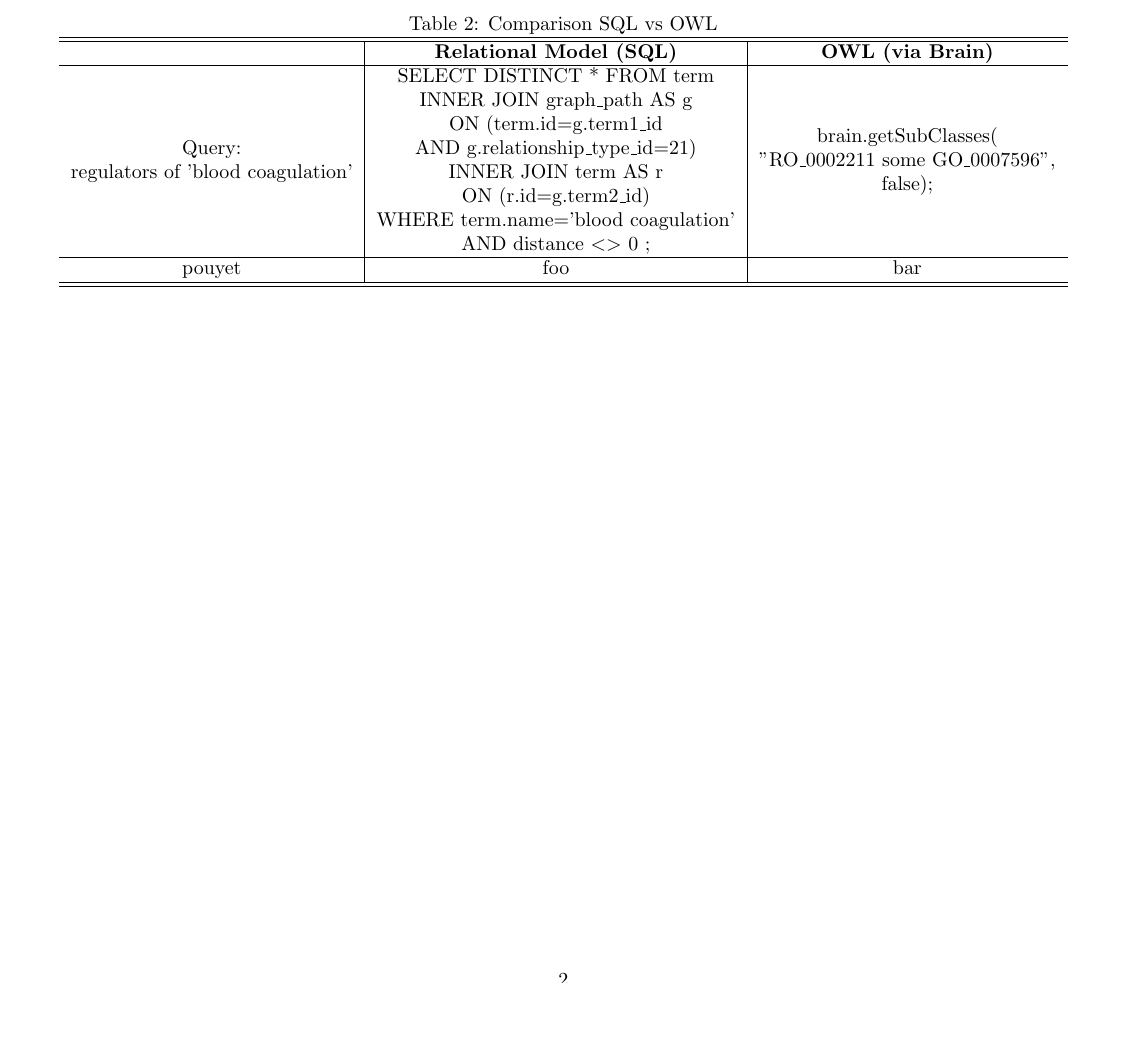
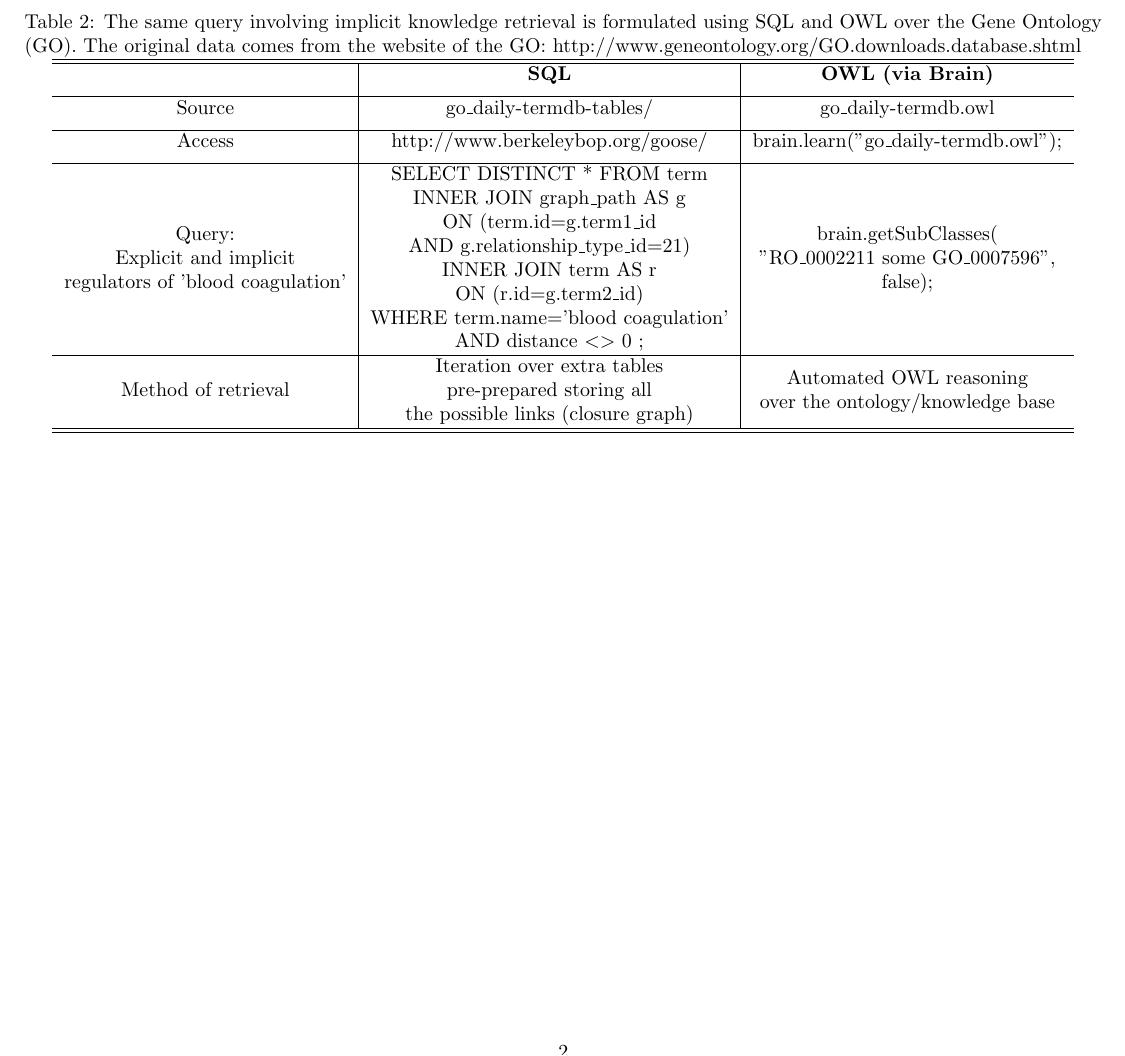
Before and after one commit to loopasam/Brain, a LaTeX document (Brain-Supplementary/document.tex): part of page 2 of 2, cut at the place of the change, the shorter picture padded with empty space. Compiled offline with pdfLaTeX.

Commit message:
supplementary done
Signed-off-by: loopasam <samuel.croset@gmail.com>

```diff
--- a/Brain-Supplementary/document.tex
+++ b/Brain-Supplementary/document.tex
@@ -44,17 +44,23 @@ individual inequality & a \neq b & a DifferentFrom: b & Not supported yet\\[1ex]
 \end{table}
 
 \begin{table}[h]
-\caption{Comparison SQL vs OWL}
+\caption{The same query involving implicit knowledge retrieval is formulated using SQL and OWL over the Gene Ontology (GO).
+The original data comes from the
+website of the GO: http://www.geneontology.org/GO.downloads.database.shtml
+}
 \centering
 {\begin{tabular}{c|c|c}
 \hline\hline
 
- & \textbf{Relational Model (SQL)} & \textbf{OWL (via Brain)} \\ \hline
+ & \textbf{SQL} & \textbf{OWL (via Brain)} \\[1ex] \hline
+
+Source & go\_daily-termdb-tables/ & go\_daily-termdb.owl \\[1ex] \hline
+
+Access & http://www.berkeleybop.org/goose/ & brain.learn("go\_daily-termdb.owl"); \\[1ex] \hline
 
 \begin{tabular}[c]{@{}c@{}}
-Query: \\ regulators of 'blood coagulation'
+Query: \\ Explicit and implicit\\ regulators of 'blood coagulation'
 \end{tabular} &
-
 \begin{tabular}[c]{@{}c@{}}
 SELECT DISTINCT * FROM term\\
  INNER JOIN graph\_path AS g \\
@@ -63,12 +69,20 @@ SELECT DISTINCT * FROM term\\
  INNER JOIN term AS r \\
  ON (r.id=g.term2\_id)\\
 WHERE term.name='blood coagulation' \\
-AND distance \textless \textgreater \vspace{} 0 ;\\
+AND distance \textless \textgreater \vspace{0cm} 0 ;\\
 \end{tabular} &
 \begin{tabular}[c]{@{}c@{}}
 brain.getSubClasses( \\ "RO\_0002211 some GO\_0007596",\\ false);
-\end{tabular} \\ \hline
-pouyet & foo & bar \\
+\end{tabular} \\[1ex] \hline
+
+Method of retrieval &
+\begin{tabular}[c]{@{}c@{}}
+Iteration over extra tables \\ pre-prepared storing all \\ the possible links (closure graph)
+\end{tabular} &
+\begin{tabular}[c]{@{}c@{}}
+Automated OWL reasoning \\ over the ontology/knowledge base
+\end{tabular} \\[1ex] \hline
+
 \hline\hline
 \end{tabular}}{}
 \end{table}
```
Also changed, not shown: Brain-Supplementary/document.pdf, document.pdf, 4 other files.
